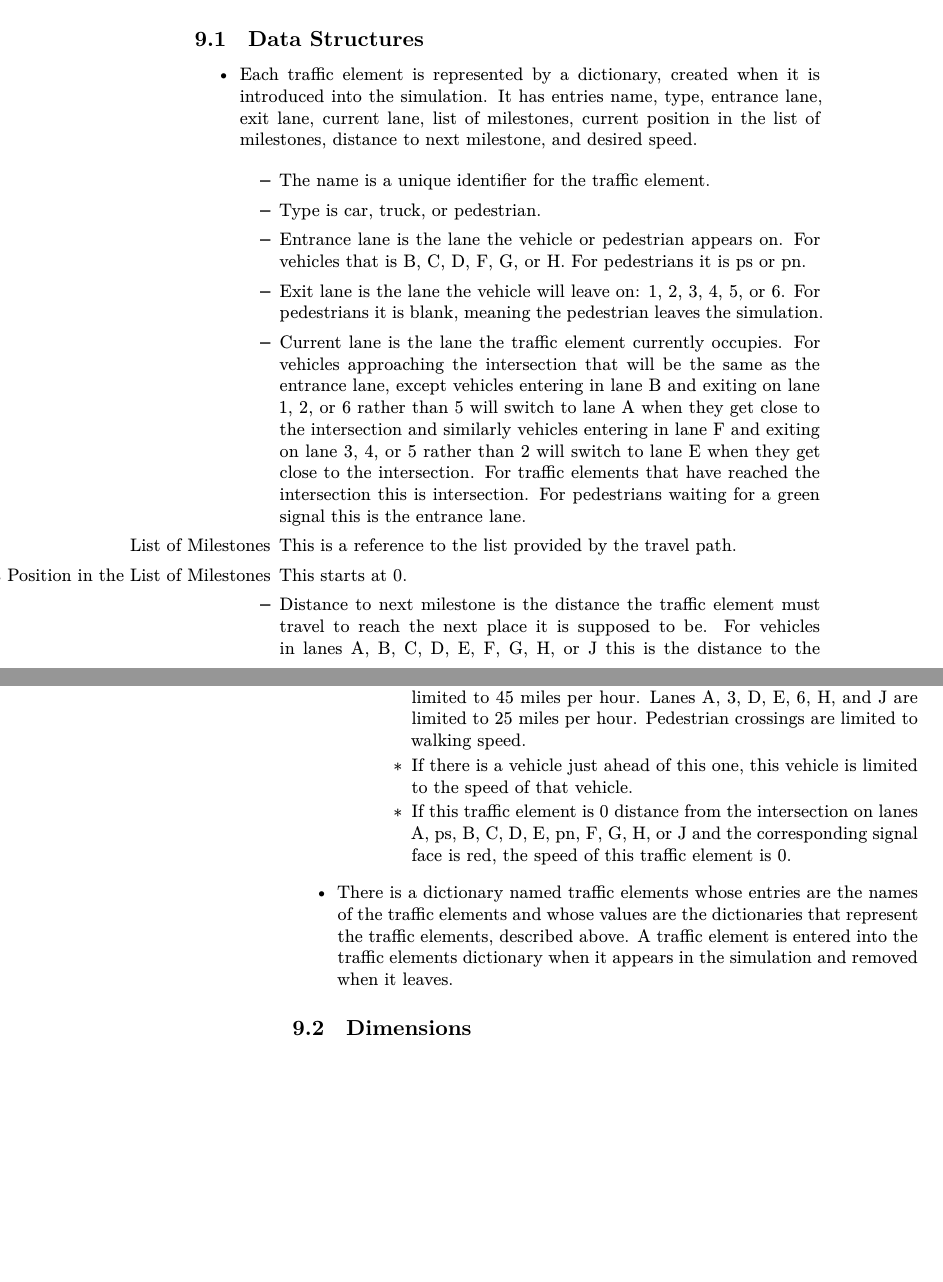
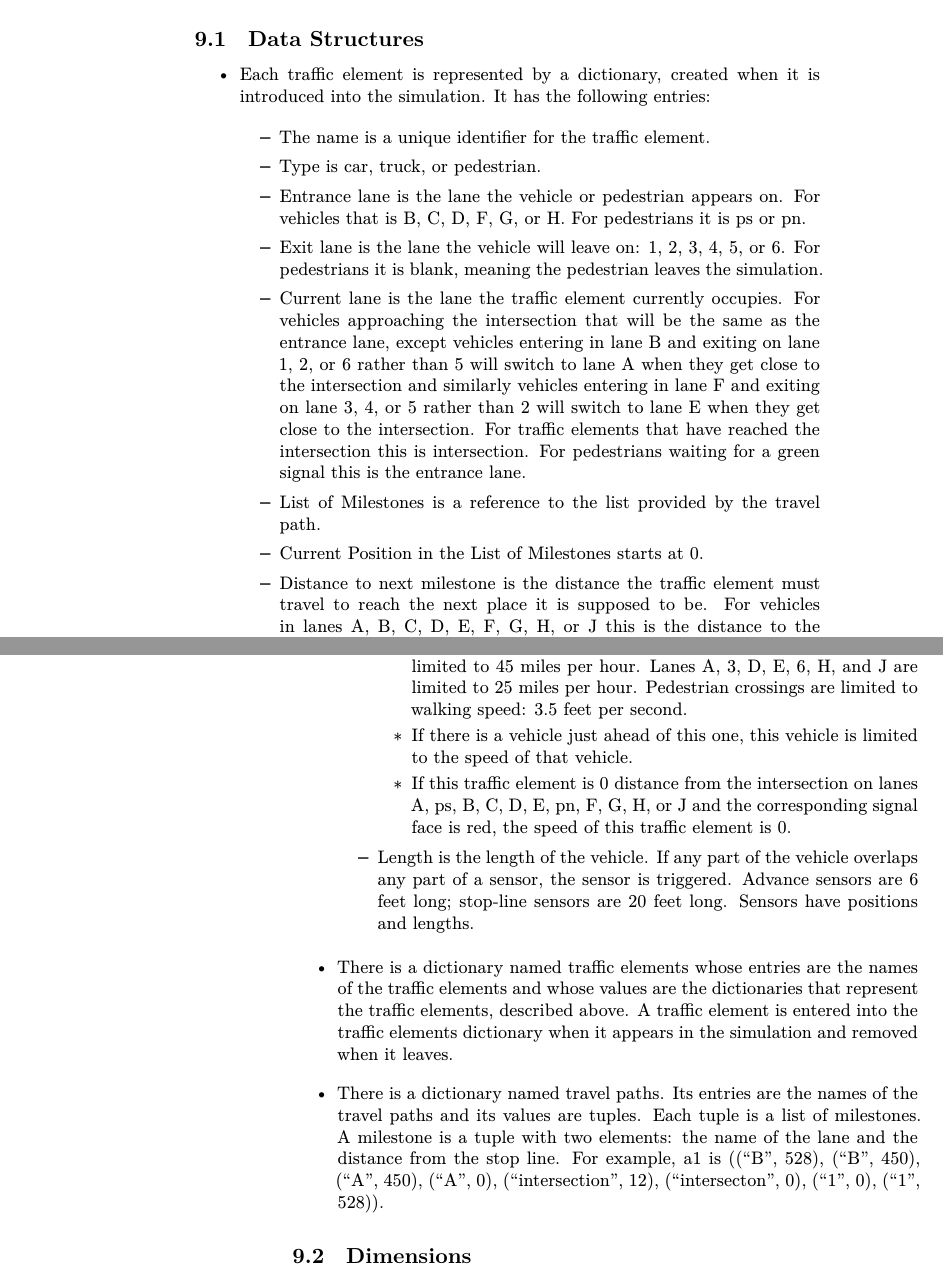
Before and after one commit to JohnSauter/How_Traffic_Control_Signals_Work, a LaTeX paper (traffic_control_signals.tex): two parts of pages 21 and 22 of 24 before the commit and two parts of pages 21 and 22 of 25 after it, joined at a grey line, cut so that both start at the same text, the shorter picture padded with empty space. Compiled offline with XeLaTeX.

Commit message:
more on data structures

```diff
--- a/traffic_control_signals.tex
+++ b/traffic_control_signals.tex
@@ -1335,9 +1335,7 @@ about the color of each signal face when it changes.
 
 \begin{itemize}
 \item{Each traffic element is represented by a dictionary, created when it is
-introduced into the simulation.  It has entries name, type, entrance lane,
-exit lane, current lane, list of milestones, current position in the list
-of milestones, distance to next milestone, and desired speed.}
+introduced into the simulation.  It has the following entries:}
 
 \begin{itemize}
 
@@ -1358,9 +1356,9 @@ of milestones, distance to next milestone, and desired speed.}
   intersection.  For traffic elements that have reached the intersection this
   is intersection.  For pedestrians waiting for a green signal
   this is the entrance lane.}
-\item[List of Milestones]This is a reference to the list provided by
-  the travel path.
-\item[Current Position in the List of Milestones]This starts at 0.
+\item{List of Milestones is a reference to the list provided by
+  the travel path.}
+\item{Current Position in the List of Milestones starts at 0.}
 \item{Distance to next milestone is the distance the traffic element
   must travel
   to reach the next place it is supposed to be.  For vehicles in lanes
@@ -1386,13 +1384,18 @@ of milestones, distance to next milestone, and desired speed.}
   \begin{itemize}
   \item{The speed limit of the road.  Lanes 1, 2, B, C, 4, 5, F, and G are
     limited to 45 miles per hour.  Lanes A, 3, D, E, 6, H, and J are limited
-    to 25 miles per hour.  Pedestrian crossings are limited to walking speed.}
+    to 25 miles per hour.  Pedestrian crossings are limited to walking speed:
+    3.5 feet per second.}
   \item{If there is a vehicle just ahead of this one, this vehicle
     is limited to the speed of that vehicle.}
   \item{If this traffic element is 0 distance from the intersection on lanes
     A, ps, B, C, D, E, pn, F, G, H, or J and the corresponding signal face
     is red, the speed of this traffic element is 0.}
   \end{itemize}
+\item{Length is the length of the vehicle.  If any part of the vehicle
+  overlaps any part of a sensor, the sensor is triggered.  Advance sensors
+  are 6 feet long; stop-line sensors are 20 feet long.  Sensors have
+  positions and lengths.}
 \end{itemize}
 
 \item{There is a dictionary named traffic elements whose entries
@@ -1400,11 +1403,19 @@ are the names of the traffic elements and whose values are the dictionaries
 that represent the traffic elements, described above.
 A traffic element is entered into the traffic elements dictionary
 when it appears in the simulation and removed when it leaves.}
+
+\item{There is a dictionary named travel paths.  Its entries are the
+  names of the travel paths and its values are tuples.  Each tuple
+  is a list of milestones.  A milestone is a tuple with two elements:
+  the name of the lane and the distance from the stop line.
+  For example, a1 is ((``B'', 528), (``B'', 450), (``A'', 450), (``A'', 0),
+  (``intersection'', 12), (``intersecton'', 0), (``1'', 0), (``1'', 528)).}
 \end{itemize}
 
 \subsection{Dimensions}
 
 A realistic simulation must be based on the sizes and speeds of real objects.
+
 \begin{description}
 \item[Travel Lane Width]{The travel lanes are 12 feet wide.  Note that lanes
   A and E have a 5.5-foot margin separating them from lanes B and F,
```
Also changed, not shown: traffic_control_signals.tex (6 more changed lines).
